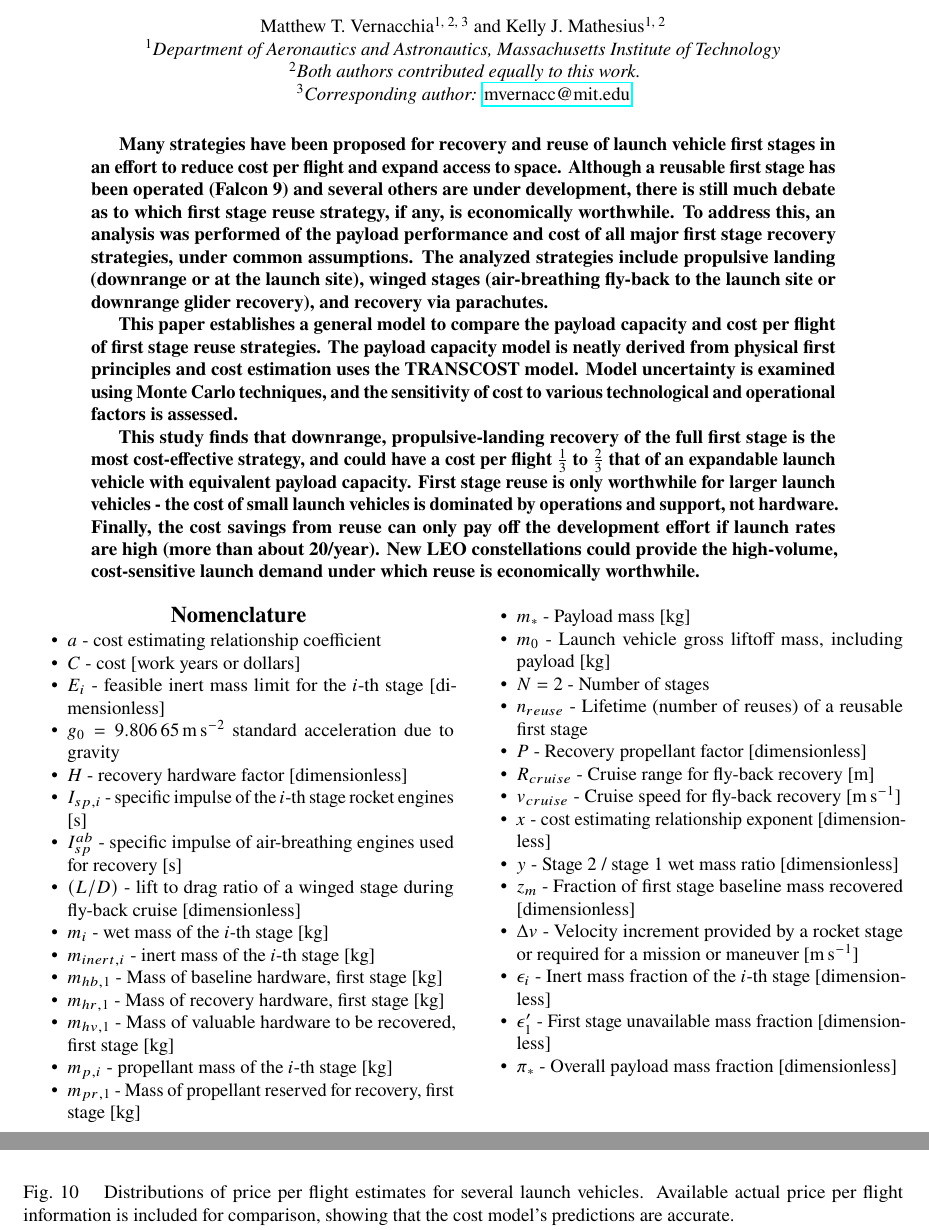
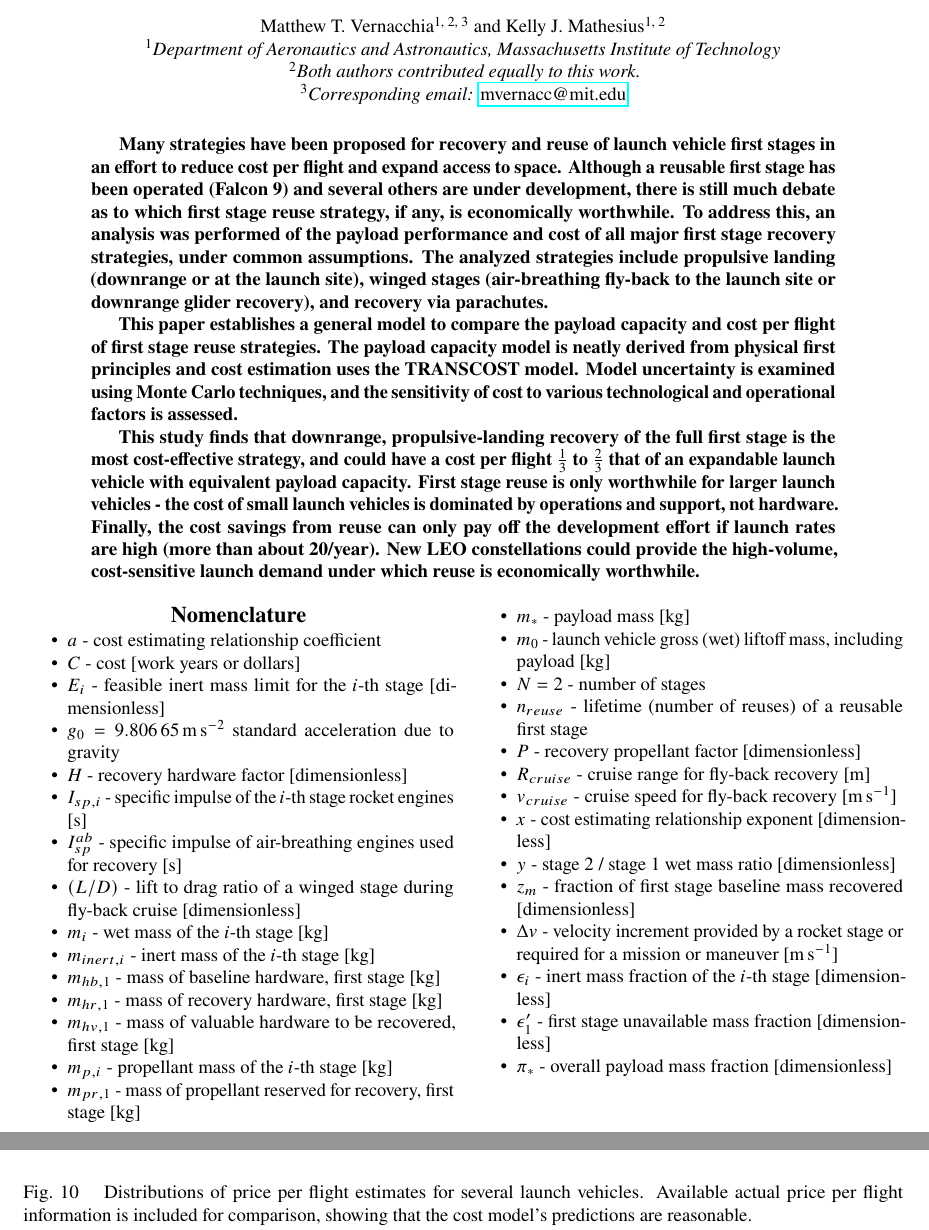
Before and after one commit to mvernacc/lvreuse, a LaTeX document (paper/combined.tex): two parts of pages 1 and 12 of 20, joined at a grey line, cut so that both start at the same text. Compiled offline with pdfLaTeX.

Commit message:
fixed typos in paper

```diff
--- a/paper/combined.tex
+++ b/paper/combined.tex
@@ -29,7 +29,7 @@
 
 \affil[1]{Department of Aeronautics and Astronautics, Massachusetts Institute of Technology}
 \affil[2]{Both authors contributed equally to this work.}
-\affil[3]{Corresponding author: \textup{\href{mvernacc@mit.edu}{mvernacc@mit.edu}}}
+\affil[3]{Corresponding email: \textup{\href{mvernacc@mit.edu}{mvernacc@mit.edu}}}
 
 \begin{document}
 
@@ -58,29 +58,26 @@ This study finds that downrange, propulsive-landing recovery of the full first s
     \item $(L/D)$ - lift to drag ratio of a winged stage during fly-back cruise [dimensionless]
     \item $m_i$ - wet mass of the $i$-th stage [\si{kg}]
     \item $m_{inert,i}$ - inert mass of the $i$-th stage [\si{kg}]
-    \item $m_{hb,1}$ - Mass of baseline hardware, first stage [\si{kg}]
-    \item $m_{hr,1}$ - Mass of recovery hardware, first stage [\si{kg}]
-    \item $m_{hv,1}$ - Mass of valuable hardware to be recovered, first stage [\si{kg}]
+    \item $m_{hb,1}$ - mass of baseline hardware, first stage [\si{kg}]
+    \item $m_{hr,1}$ - mass of recovery hardware, first stage [\si{kg}]
+    \item $m_{hv,1}$ - mass of valuable hardware to be recovered, first stage [\si{kg}]
     \item $m_{p,i}$ - propellant mass of the $i$-th stage [\si{kg}]
-    \item $m_{pr,1}$ - Mass of propellant reserved for recovery, first stage [\si{kg}]
-    \item $m_*$ - Payload mass [\si{kg}]
-    \item $m_0$ - Launch vehicle gross liftoff mass, including payload [\si{kg}]
-    \item $N = 2$ - Number of stages
-    \item $n_{reuse}$ - Lifetime (number of reuses) of a reusable first stage
-    \item $P$ - Recovery propellant factor [dimensionless]
-    \item $R_{cruise}$ - Cruise range for fly-back recovery [\si{\meter}]
-    \item $v_{cruise}$ - Cruise speed for fly-back recovery [\si{\meter\per\second}]
+    \item $m_{pr,1}$ - mass of propellant reserved for recovery, first stage [\si{kg}]
+    \item $m_*$ - payload mass [\si{kg}]
+    \item $m_0$ - launch vehicle gross (wet) liftoff mass, including payload [\si{kg}]
+    \item $N = 2$ - number of stages
+    \item $n_{reuse}$ - lifetime (number of reuses) of a reusable first stage
+    \item $P$ - recovery propellant factor [dimensionless]
+    \item $R_{cruise}$ - cruise range for fly-back recovery [\si{\meter}]
+    \item $v_{cruise}$ - cruise speed for fly-back recovery [\si{\meter\per\second}]
     \item $x$ - cost estimating relationship exponent [dimensionless]
-    \item $y$ - Stage 2 / stage 1 wet mass ratio [dimensionless]
-    \item $z_m$ - Fraction of first stage baseline mass recovered [dimensionless]
-    \item $\Delta v$ - Velocity increment provided by a rocket stage or required for a mission or maneuver [\si{\meter\per\second}]
-    \item $\epsilon_i$ - Inert mass fraction of the $i$-th stage [dimensionless]
-    \item $\epsilon_1'$ - First stage unavailable mass fraction [dimensionless]
-    \item $\pi_*$ - Overall payload mass fraction [dimensionless]
+    \item $y$ - stage 2 / stage 1 wet mass ratio [dimensionless]
+    \item $z_m$ - fraction of first stage baseline mass recovered [dimensionless]
+    \item $\Delta v$ - velocity increment provided by a rocket stage or required for a mission or maneuver [\si{\meter\per\second}]
+    \item $\epsilon_i$ - inert mass fraction of the $i$-th stage [dimensionless]
+    \item $\epsilon_1'$ - first stage unavailable mass fraction [dimensionless]
+    \item $\pi_*$ - overall payload mass fraction [dimensionless]
 \end{itemize}
 
 \section*{Acronyms/Abbreviations}
 \begin{itemize}
-    \item CER - Cost estimating relationship
-    \item GTO - Geosynchronous transfer orbit
-    \item LEO - Low earth orbit
@@ -88,3 +86,5 @@ This study finds that downrange, propulsive-landing recovery of the full first s
+    \item LEO - low earth orbit
+    \item TRL - technology readiness level
 \end{itemize}
 
 \section{Introduction}
@@ -441,7 +441,7 @@ For this example -- and similarly for most medium- to heavy-lift, fully expendab
 \begin{figure*}
     \centering
     \includegraphics[width=\textwidth]{../../lvreuse/analysis/cost/plots/vehicle_ppf_validation}
-    \caption{\label{fig:vehicle_ppf_validation} Distributions of price per flight estimates for several launch vehicles. Available actual price per flight information is included for comparison, showing that the cost model's predictions are accurate.}
+    \caption{\label{fig:vehicle_ppf_validation} Distributions of price per flight estimates for several launch vehicles. Available actual price per flight information is included for comparison, showing that the cost model's predictions are reasonable.}
 \end{figure*}
 
 As with the performance model, uncertainty in the cost model is accounted for using Monte Carlo methods. Credible range estimates for various cost parameters are used to establish parameter distributions. These distributions are then sampled to evaluate the cost model, generating a collection of cost model outputs that represent a range of credible cost estimates.
```
Also changed, not shown: paper/combined.tex (27 more changed lines), 1 other file.
